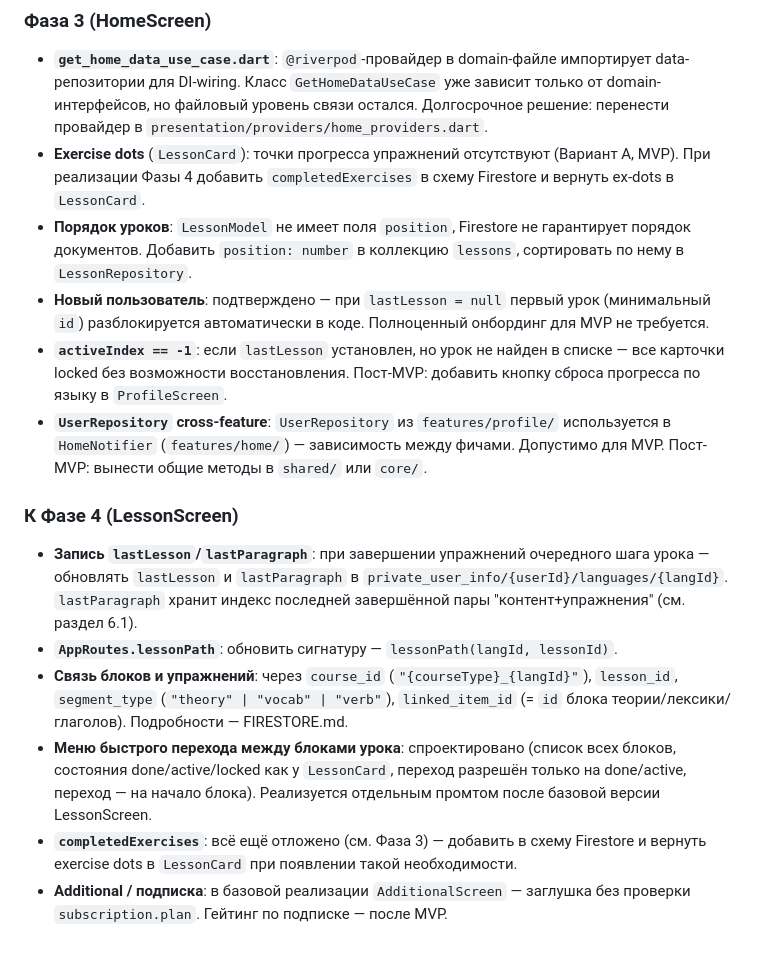
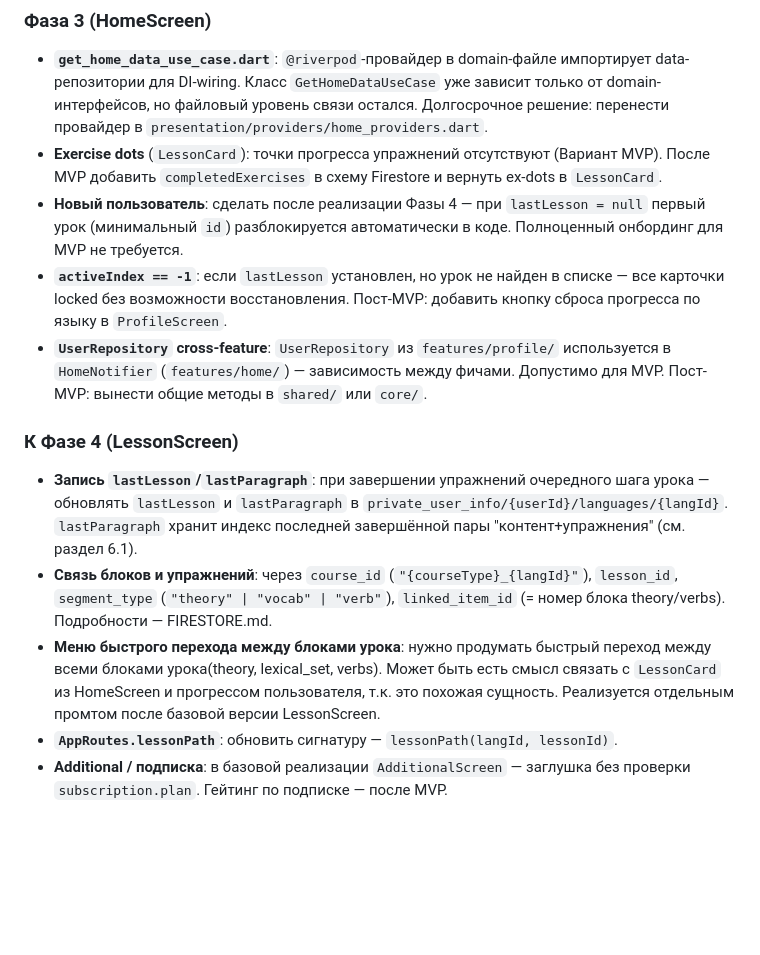
Before and after one commit to nianatazzi/b1-exam-prep, a Markdown page: docs/ARCHITECTURE.md, the part around the change. Drawn GitHub-style; blank space fills up the shorter version.

```diff
--- a/docs/ARCHITECTURE.md
+++ b/docs/ARCHITECTURE.md
@@ -345,17 +345,15 @@ abstract class FirestorePaths {
 ### Фаза 3 (HomeScreen)
 
 - **`get_home_data_use_case.dart`**: `@riverpod`-провайдер в domain-файле импортирует data-репозитории для DI-wiring. Класс `GetHomeDataUseCase` уже зависит только от domain-интерфейсов, но файловый уровень связи остался. Долгосрочное решение: перенести провайдер в `presentation/providers/home_providers.dart`.
-- **Exercise dots** (`LessonCard`): точки прогресса упражнений отсутствуют (Вариант А, MVP). При реализации Фазы 4 добавить `completedExercises` в схему Firestore и вернуть ex-dots в `LessonCard`.
-- **Порядок уроков**: `LessonModel` не имеет поля `position`, Firestore не гарантирует порядок документов. Добавить `position: number` в коллекцию `lessons`, сортировать по нему в `LessonRepository`.
-- **Новый пользователь**: подтверждено — при `lastLesson = null` первый урок (минимальный `id`) разблокируется автоматически в коде. Полноценный онбординг для MVP не требуется.
+- **Exercise dots** (`LessonCard`): точки прогресса упражнений отсутствуют (Вариант MVP). После MVP добавить `completedExercises` в схему Firestore и вернуть ex-dots в `LessonCard`.
+- **Новый пользователь**: сделать после реализации Фазы 4 — при `lastLesson = null` первый урок (минимальный `id`) разблокируется автоматически в коде. Полноценный онбординг для MVP не требуется.
 - **`activeIndex == -1`**: если `lastLesson` установлен, но урок не найден в списке — все карточки locked без возможности восстановления. Пост-MVP: добавить кнопку сброса прогресса по языку в `ProfileScreen`.
 - **`UserRepository` cross-feature**: `UserRepository` из `features/profile/` используется в `HomeNotifier` (`features/home/`) — зависимость между фичами. Допустимо для MVP. Пост-MVP: вынести общие методы в `shared/` или `core/`.
 
 ### К Фазе 4 (LessonScreen)
 
 - **Запись `lastLesson`/`lastParagraph`**: при завершении упражнений очередного шага урока — обновлять `lastLesson` и `lastParagraph` в `private_user_info/{userId}/languages/{langId}`. `lastParagraph` хранит индекс последней завершённой пары "контент+упражнения" (см. раздел 6.1).
+- **Связь блоков и упражнений**: через `course_id` (`"{courseType}_{langId}"`), `lesson_id`, `segment_type` (`"theory" | "vocab" | "verb"`), `linked_item_id` (= номер блока theory/verbs). Подробности — FIRESTORE.md.
+- **Меню быстрого перехода между блоками урока**: нужно продумать быстрый переход между всеми блоками урока(theory, lexical_set, verbs). Может быть есть смысл связать с `LessonCard` из HomeScreen и прогрессом пользователя, т.к. это похожая сущность. Реализуется отдельным промтом после базовой версии LessonScreen.
 - **`AppRoutes.lessonPath`**: обновить сигнатуру — `lessonPath(langId, lessonId)`.
-- **Связь блоков и упражнений**: через `course_id` (`"{courseType}_{langId}"`), `lesson_id`, `segment_type` (`"theory" | "vocab" | "verb"`), `linked_item_id` (= `id` блока теории/лексики/глаголов). Подробности — FIRESTORE.md.
-- **Меню быстрого перехода между блоками урока**: спроектировано (список всех блоков, состояния done/active/locked как у `LessonCard`, переход разрешён только на done/active, переход — на начало блока). Реализуется отдельным промтом после базовой версии LessonScreen.
-- **`completedExercises`**: всё ещё отложено (см. Фаза 3) — добавить в схему Firestore и вернуть exercise dots в `LessonCard` при появлении такой необходимости.
 - **Additional / подписка**: в базовой реализации `AdditionalScreen` — заглушка без проверки `subscription.plan`. Гейтинг по подписке — после MVP.
```
